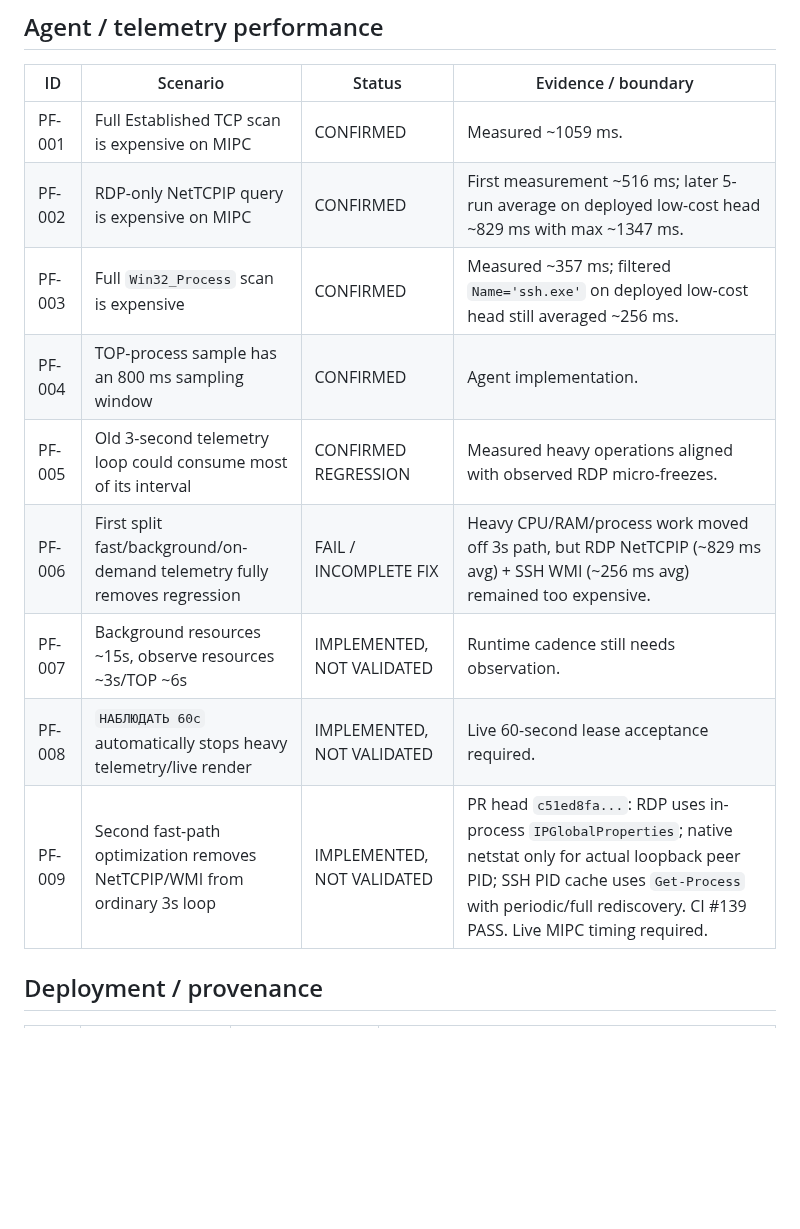
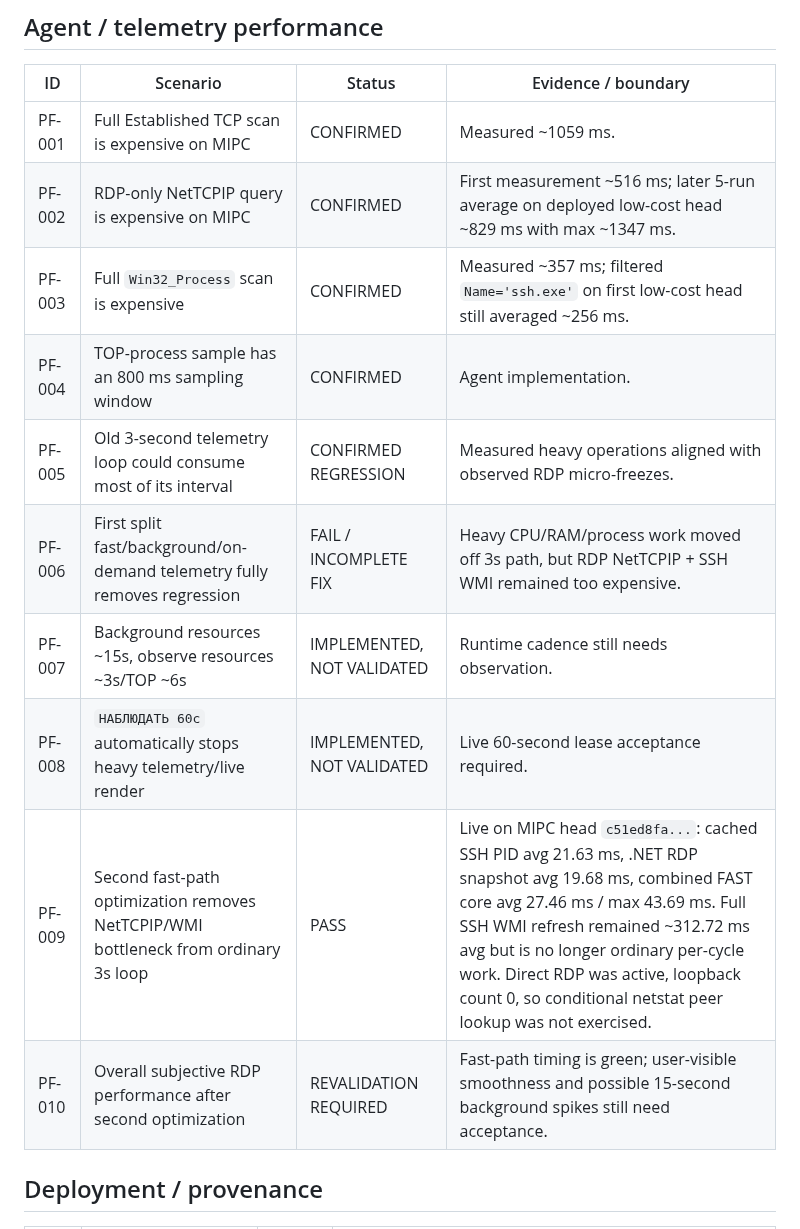
Before and after one commit to bakunity/RDP, a Markdown page: context/EVIDENCE_LEDGER.md, the part around one of its changes. Rendered like a GitHub page; blank space fills up the shorter version.

```diff
--- a/context/EVIDENCE_LEDGER.md
+++ b/context/EVIDENCE_LEDGER.md
@@ -60,13 +60,14 @@ A PASS proves the tested scenario/build boundary only. Relevant later code chang
 |---|---|---|---|
 | PF-001 | Full Established TCP scan is expensive on MIPC | CONFIRMED | Measured ~1059 ms. |
 | PF-002 | RDP-only NetTCPIP query is expensive on MIPC | CONFIRMED | First measurement ~516 ms; later 5-run average on deployed low-cost head ~829 ms with max ~1347 ms. |
-| PF-003 | Full `Win32_Process` scan is expensive | CONFIRMED | Measured ~357 ms; filtered `Name='ssh.exe'` on deployed low-cost head still averaged ~256 ms. |
+| PF-003 | Full `Win32_Process` scan is expensive | CONFIRMED | Measured ~357 ms; filtered `Name='ssh.exe'` on first low-cost head still averaged ~256 ms. |
 | PF-004 | TOP-process sample has an 800 ms sampling window | CONFIRMED | Agent implementation. |
 | PF-005 | Old 3-second telemetry loop could consume most of its interval | CONFIRMED REGRESSION | Measured heavy operations aligned with observed RDP micro-freezes. |
-| PF-006 | First split fast/background/on-demand telemetry fully removes regression | FAIL / INCOMPLETE FIX | Heavy CPU/RAM/process work moved off 3s path, but RDP NetTCPIP (~829 ms avg) + SSH WMI (~256 ms avg) remained too expensive. |
+| PF-006 | First split fast/background/on-demand telemetry fully removes regression | FAIL / INCOMPLETE FIX | Heavy CPU/RAM/process work moved off 3s path, but RDP NetTCPIP + SSH WMI remained too expensive. |
 | PF-007 | Background resources ~15s, observe resources ~3s/TOP ~6s | IMPLEMENTED, NOT VALIDATED | Runtime cadence still needs observation. |
 | PF-008 | `НАБЛЮДАТЬ 60с` automatically stops heavy telemetry/live render | IMPLEMENTED, NOT VALIDATED | Live 60-second lease acceptance required. |
-| PF-009 | Second fast-path optimization removes NetTCPIP/WMI from ordinary 3s loop | IMPLEMENTED, NOT VALIDATED | PR head `c51ed8fa...`: RDP uses in-process `IPGlobalProperties`; native netstat only for actual loopback peer PID; SSH PID cache uses `Get-Process` with periodic/full rediscovery. CI #139 PASS. Live MIPC timing required. |
+| PF-009 | Second fast-path optimization removes NetTCPIP/WMI bottleneck from ordinary 3s loop | PASS | Live on MIPC head `c51ed8fa...`: cached SSH PID avg 21.63 ms, .NET RDP snapshot avg 19.68 ms, combined FAST core avg 27.46 ms / max 43.69 ms. Full SSH WMI refresh remained ~312.72 ms avg but is no longer ordinary per-cycle work. Direct RDP was active, loopback count 0, so conditional netstat peer lookup was not exercised. |
+| PF-010 | Overall subjective RDP performance after second optimization | REVALIDATION REQUIRED | Fast-path timing is green; user-visible smoothness and possible 15-second background spikes still need acceptance. |
 
 ## Deployment / provenance
 
```
Also changed, not shown: other parts of context/EVIDENCE_LEDGER.md (+4 -4 lines).
